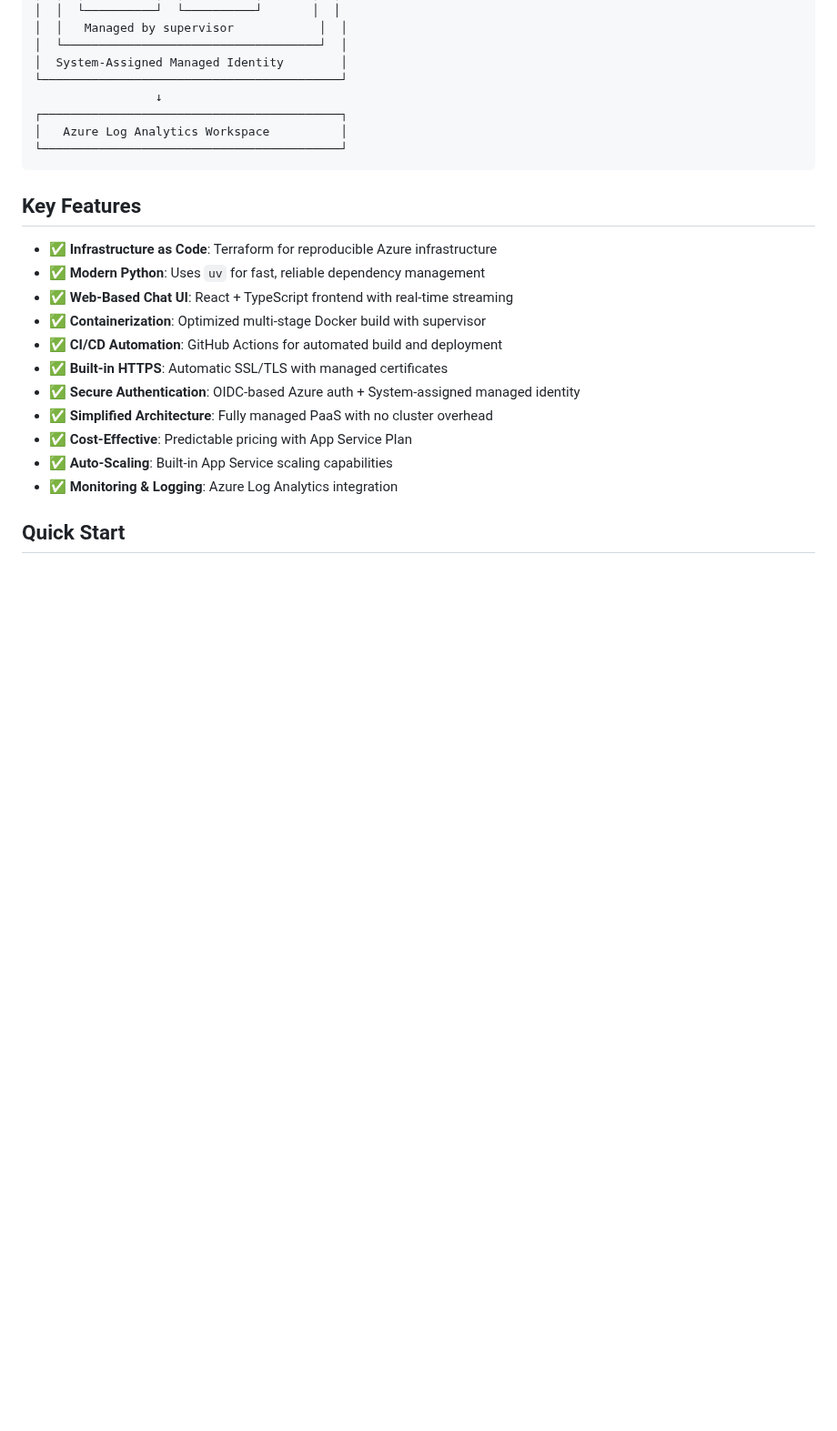
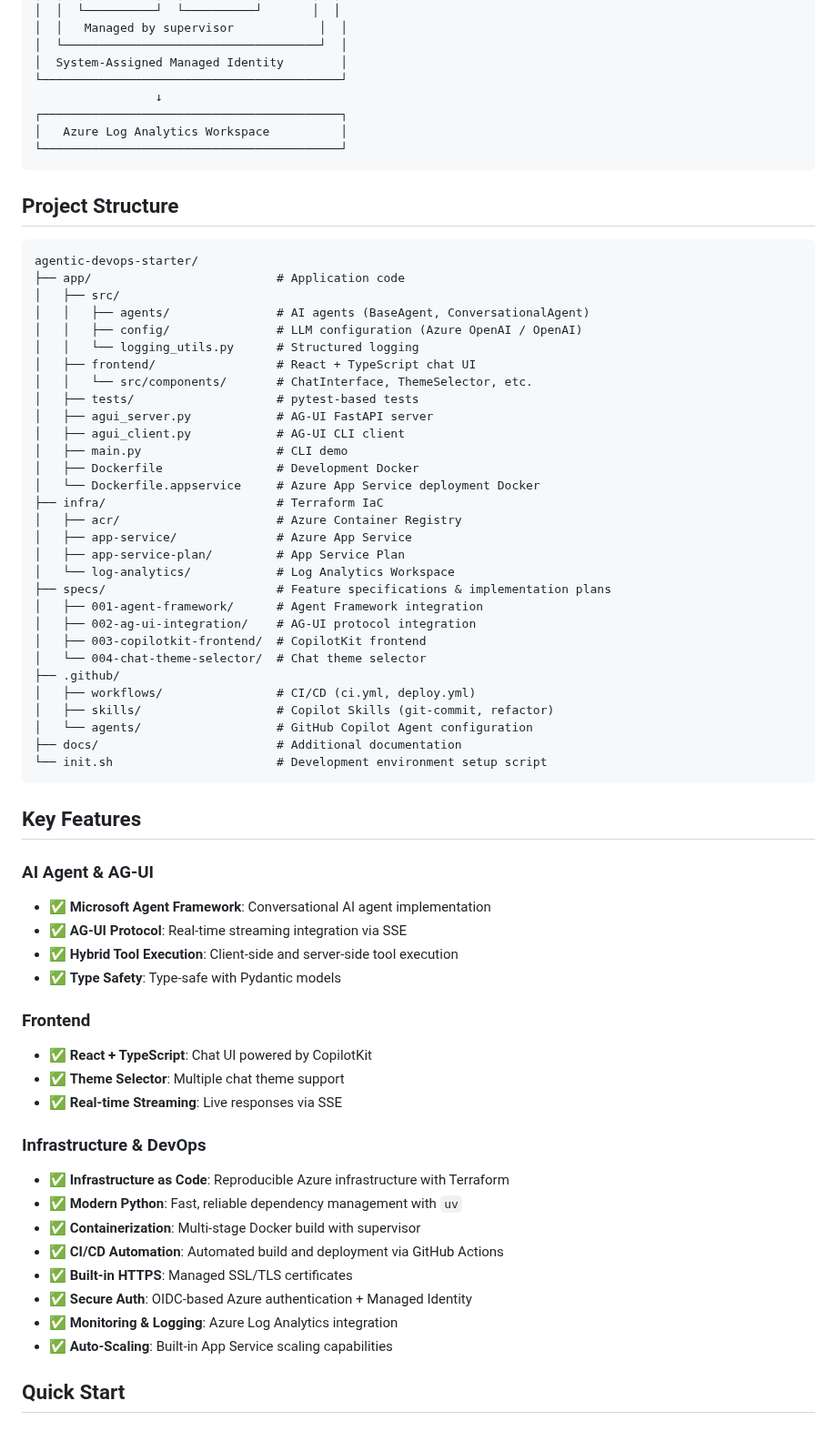
Before and after one commit to MSFT-AI-BUILD-INTERNAL/agentic-devops-starter, a Markdown page: README.md, the part around one of its changes. Shown at 91% size. Rendered like a GitHub page; blank space fills up the shorter version.

````diff
--- a/README.md
+++ b/README.md
@@ -43,19 +50,63 @@ This repository provides a full-stack DevOps solution for deploying a Python-bas
 └──────────────────────────────────────────┘
 ```
 
+## Project Structure
+
+```
+agentic-devops-starter/
+├── app/                          # Application code
+│   ├── src/
+│   │   ├── agents/               # AI agents (BaseAgent, ConversationalAgent)
+│   │   ├── config/               # LLM configuration (Azure OpenAI / OpenAI)
+│   │   └── logging_utils.py      # Structured logging
+│   ├── frontend/                 # React + TypeScript chat UI
+│   │   └── src/components/       # ChatInterface, ThemeSelector, etc.
+│   ├── tests/                    # pytest-based tests
+│   ├── agui_server.py            # AG-UI FastAPI server
+│   ├── agui_client.py            # AG-UI CLI client
+│   ├── main.py                   # CLI demo
+│   ├── Dockerfile                # Development Docker
+│   └── Dockerfile.appservice     # Azure App Service deployment Docker
+├── infra/                        # Terraform IaC
+│   ├── acr/                      # Azure Container Registry
+│   ├── app-service/              # Azure App Service
+│   ├── app-service-plan/         # App Service Plan
+│   └── log-analytics/            # Log Analytics Workspace
+├── specs/                        # Feature specifications & implementation plans
+│   ├── 001-agent-framework/      # Agent Framework integration
+│   ├── 002-ag-ui-integration/    # AG-UI protocol integration
+│   ├── 003-copilotkit-frontend/  # CopilotKit frontend
+│   └── 004-chat-theme-selector/  # Chat theme selector
+├── .github/
+│   ├── workflows/                # CI/CD (ci.yml, deploy.yml)
+│   ├── skills/                   # Copilot Skills (git-commit, refactor)
+│   └── agents/                   # GitHub Copilot Agent configuration
+├── docs/                         # Additional documentation
+└── init.sh                       # Development environment setup script
+```
+
 ## Key Features
 
-- ✅ **Infrastructure as Code**: Terraform for reproducible Azure infrastructure
-- ✅ **Modern Python**: Uses `uv` for fast, reliable dependency management
-- ✅ **Web-Based Chat UI**: React + TypeScript frontend with real-time streaming
-- ✅ **Containerization**: Optimized multi-stage Docker build with supervisor
-- ✅ **CI/CD Automation**: GitHub Actions for automated build and deployment
-- ✅ **Built-in HTTPS**: Automatic SSL/TLS with managed certificates
-- ✅ **Secure Authentication**: OIDC-based Azure auth + System-assigned managed identity
-- ✅ **Simplified Architecture**: Fully managed PaaS with no cluster overhead
-- ✅ **Cost-Effective**: Predictable pricing with App Service Plan
+### AI Agent & AG-UI
+- ✅ **Microsoft Agent Framework**: Conversational AI agent implementation
+- ✅ **AG-UI Protocol**: Real-time streaming integration via SSE
+- ✅ **Hybrid Tool Execution**: Client-side and server-side tool execution
+- ✅ **Type Safety**: Type-safe with Pydantic models
+
+### Frontend
+- ✅ **React + TypeScript**: Chat UI powered by CopilotKit
+- ✅ **Theme Selector**: Multiple chat theme support
+- ✅ **Real-time Streaming**: Live responses via SSE
+
+### Infrastructure & DevOps
+- ✅ **Infrastructure as Code**: Reproducible Azure infrastructure with Terraform
+- ✅ **Modern Python**: Fast, reliable dependency management with `uv`
+- ✅ **Containerization**: Multi-stage Docker build with supervisor
+- ✅ **CI/CD Automation**: Automated build and deployment via GitHub Actions
+- ✅ **Built-in HTTPS**: Managed SSL/TLS certificates
+- ✅ **Secure Auth**: OIDC-based Azure authentication + Managed Identity
+- ✅ **Monitoring & Logging**: Azure Log Analytics integration
 - ✅ **Auto-Scaling**: Built-in App Service scaling capabilities
-- ✅ **Monitoring & Logging**: Azure Log Analytics integration
 
 ## Quick Start
 
````
Also changed, not shown: other parts of README.md (+72 -16 lines), .github/agents/speckit.constitution.agent.md (+3 -1 lines), .specify/templates/constitution-template.md (added, +50 -0 lines), .specify/templates/plan-template.md (+1 -1 lines), docs/diagram_v2.png (added), docs/history/APPSERVICE_DEPLOYMENT.md (renamed from docs/APPSERVICE_DEPLOYMENT.md), docs/history/MIGRATION_SUMMARY.md (renamed from docs/MIGRATION_SUMMARY.md), docs/history/azure-ai-permissions.md (renamed from docs/azure-ai-permissions.md), 1 other file.
